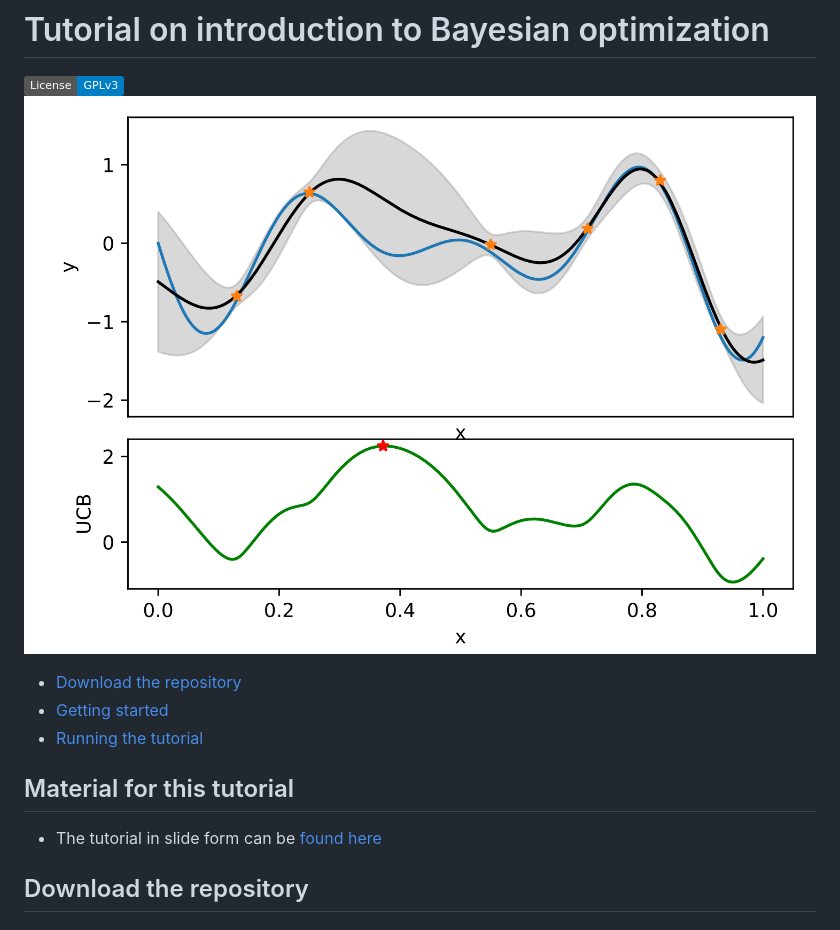
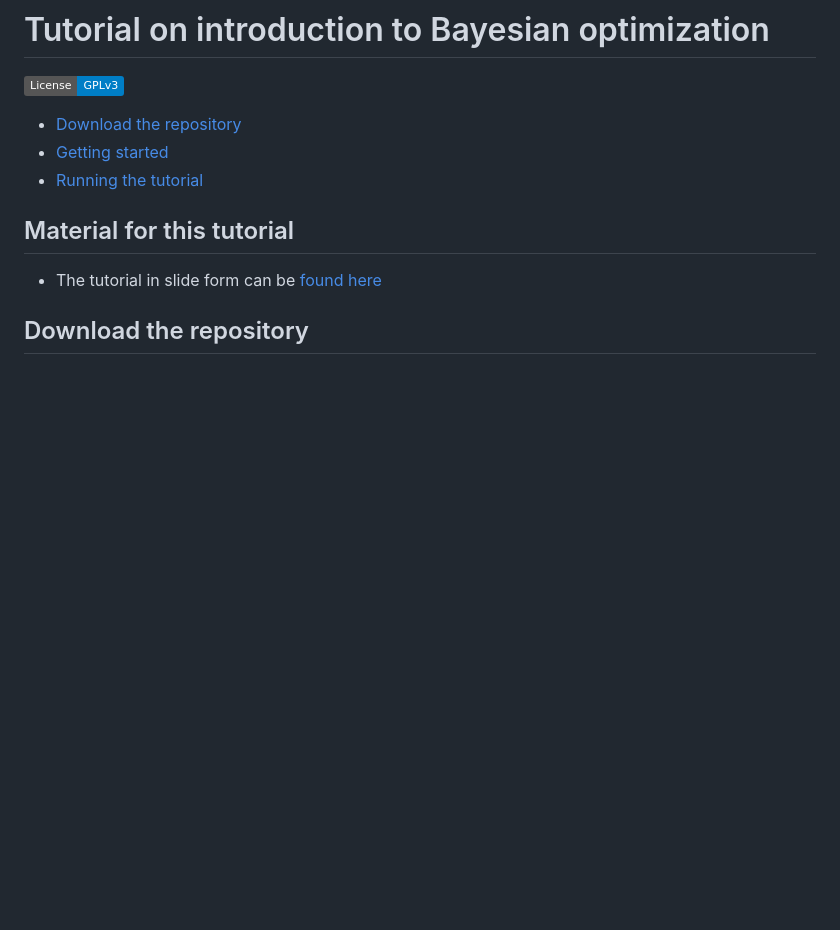
Before and after one commit to machine-learning-tutorial/bayesian-optimization, a Markdown page: README.md, the part around the change. Drawn GitHub-style; badges without logos; blank space fills up the shorter version.

```diff
--- a/README.md
+++ b/README.md
@@ -1,7 +1,6 @@
 # Tutorial on introduction to Bayesian optimization
 
 [![License: GPL v3](https://img.shields.io/badge/License-GPLv3-blue.svg)](https://www.gnu.org/licenses/gpl-3.0)
-![Logo](img/bo.png)
 
 - [Download the repository](#download-the-repository)
 - [Getting started](#getting-started)
```
